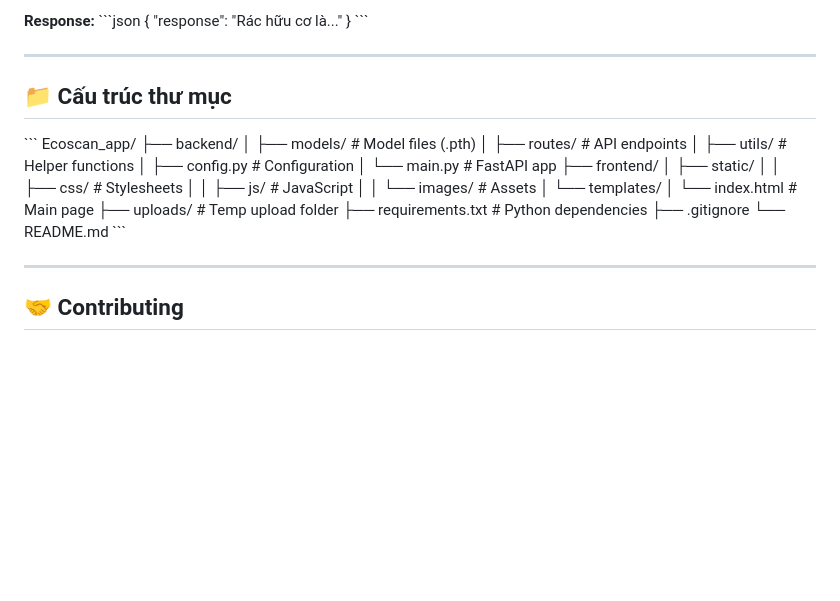
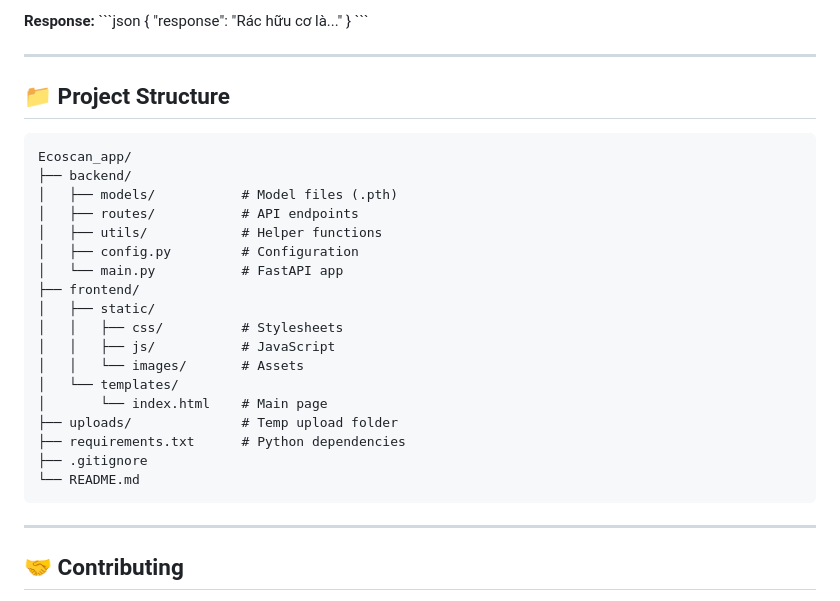
Before and after one commit to franceto/EcoScan_Waste, a Markdown page: README.md, the part around the change. Drawn GitHub-style; blank space fills up the shorter version.

````diff
--- a/README.md
+++ b/README.md
@@ -196,9 +196,9 @@ file: <image_file>
 
 ---
 
-## 📁 Cấu trúc thư mục
+## 📁 Project Structure
 
-\`\`\`
+```text
 Ecoscan_app/
 ├── backend/
 │   ├── models/           # Model files (.pth)
@@ -217,8 +217,7 @@ Ecoscan_app/
 ├── requirements.txt      # Python dependencies
 ├── .gitignore
 └── README.md
-\`\`\`
-
+```
 ---
 
 ## 🤝 Contributing
````
